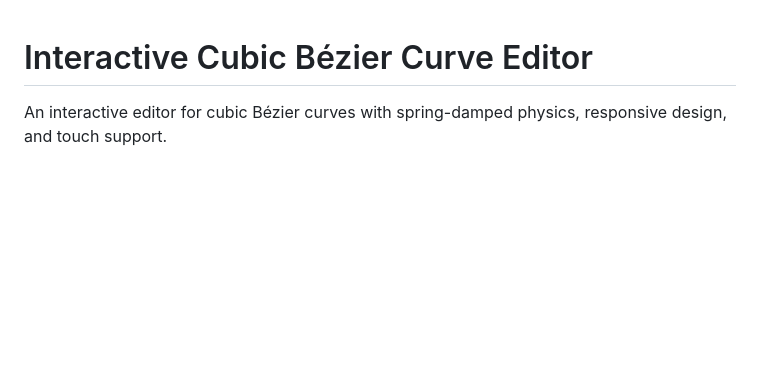
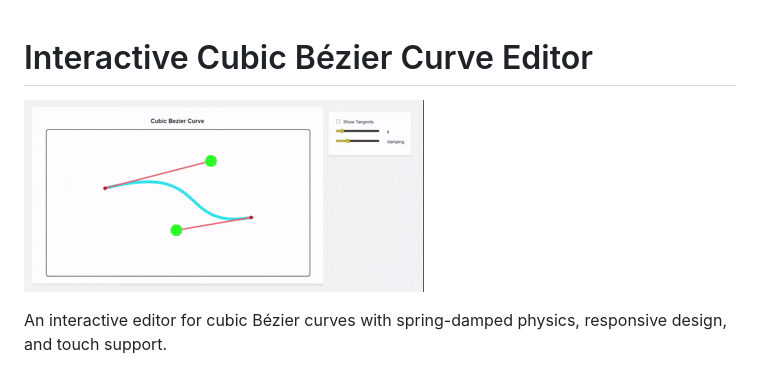
Before and after one commit to dhirajkrgupta/bezier-curve, a Markdown page: README.md, the part around the change. GitHub-like rendering; pictures changed too: preview.gif (added); blank space fills up the shorter version.

Commit message:
added a screen recording showing the preview of web

```diff
--- a/README.md
+++ b/README.md
@@ -1,4 +1,6 @@
 # Interactive Cubic Bézier Curve Editor
+
+![Preview](preview.gif)
 
 An interactive editor for cubic Bézier curves with spring-damped physics, responsive design, and touch support.
 
```
